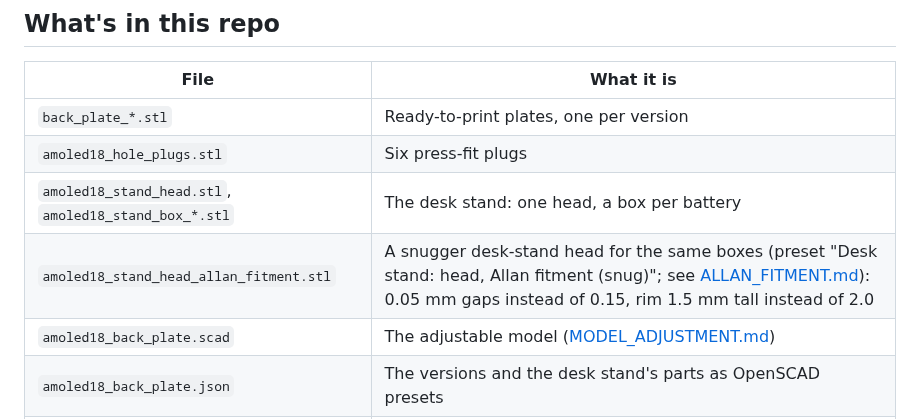
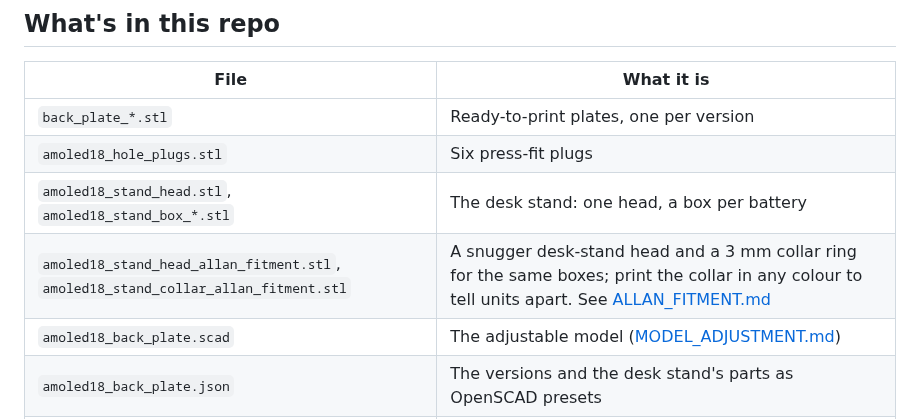
Before and after one commit to jeffmhopkins/esp32-s3-touch-amoled-1.8-case, a Markdown page: README.md, the part around the change. Rendered like a GitHub page.

```diff
--- a/README.md
+++ b/README.md
@@ -78,7 +78,7 @@ battery plug's polarity before connecting it, and don't leave it charging unatte
 | `back_plate_*.stl` | Ready-to-print plates, one per version |
 | `amoled18_hole_plugs.stl` | Six press-fit plugs |
 | `amoled18_stand_head.stl`, `amoled18_stand_box_*.stl` | The desk stand: one head, a box per battery |
-| `amoled18_stand_head_allan_fitment.stl` | A snugger desk-stand head for the same boxes (preset "Desk stand: head, Allan fitment (snug)"; see [ALLAN_FITMENT.md](ALLAN_FITMENT.md)): 0.05 mm gaps instead of 0.15, rim 1.5 mm tall instead of 2.0 |
+| `amoled18_stand_head_allan_fitment.stl`, `amoled18_stand_collar_allan_fitment.stl` | A snugger desk-stand head and a 3 mm collar ring for the same boxes; print the collar in any colour to tell units apart. See [ALLAN_FITMENT.md](ALLAN_FITMENT.md) |
 | `amoled18_back_plate.scad` | The adjustable model ([MODEL_ADJUSTMENT.md](MODEL_ADJUSTMENT.md)) |
 | `amoled18_back_plate.json` | The versions and the desk stand's parts as OpenSCAD presets |
 | `renders/` | Every image in these guides, and `make_renders.sh` to regenerate them |
```
Also changed, not shown: ALLAN_FITMENT.md (+53 -12 lines), MODEL_ADJUSTMENT.md (+2 -1 lines), renders/allan-collar-assembled.png (added), renders/allan-collar-cut.png (added), renders/allan-collar-exploded.png (added), renders/allan-towers-after.png, 7 other files.
